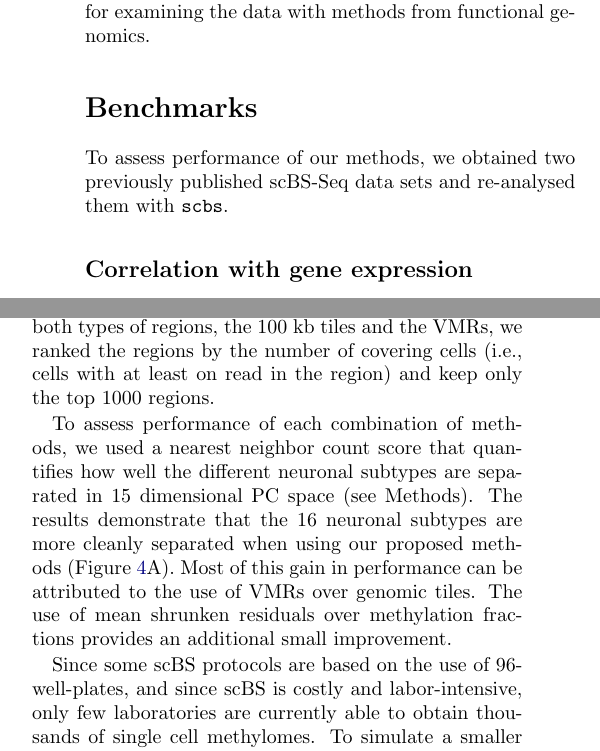
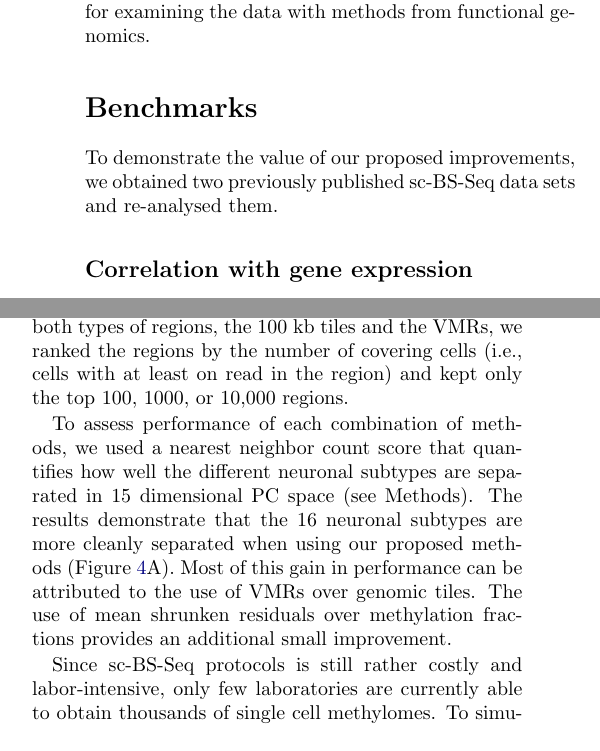
Before and after one commit to anders-biostat/scbs-paper, a LaTeX document (paper.tex): two parts of the columns of page 4 of 10, joined at a grey line, cut so that both start at the same text. Compiled offline with pdfLaTeX.

Commit message:
a few more changes

```diff
--- a/paper.tex
+++ b/paper.tex
@@ -126,7 +126,8 @@ While a large 100~kb bin will often contain multiple genes with distinct express
 Thus, VMRs provide a useful starting point for examining the data with methods from functional genomics.
 
 \section{Benchmarks}
-To assess performance of our methods, we obtained two previously published scBS-Seq data sets and re-analysed them with \texttt{scbs}.
+
+To demonstrate the value of our proposed improvements, we obtained two previously published sc-BS-Seq data sets and re-analysed them.
 
 \subsection{Correlation with gene expression}
 
@@ -160,13 +161,13 @@ Grouping all cells into four groups according to their level of Ube2l6 expressio
 
 To assess the impact of our methods on dimensionality reduction and the ability to distinguish different (sub)types of cells, we used a data set from \citet{luo2017single}. This data set consists of 3377 single-cell CpG methylomes from the murine frontal cortex, comprising 16 neuronal subtypes.
 We subjected this data set to the standard scBS workflow: defining a set of genomic intervals, quantifying methylation in these intervals, and subjecting the resulting matrix to PCA.
-We repeated this analysis several times, either using 100~kb tiles or VMRs, and either using methylation fractions or mean shrunken residuals as a measure of methylation. \todo{Is the following correct?} For both types of regions, the 100~kb tiles and the VMRs, we ranked the regions by the number of covering cells (i.e., cells with at least on read in the region) and keep only the top 1000 regions.
+We repeated this analysis several times, either using 100~kb tiles or VMRs, and either using methylation fractions or mean shrunken residuals as a measure of methylation. \todo{Is the following correct?} For both types of regions, the 100~kb tiles and the VMRs, we ranked the regions by the number of covering cells (i.e., cells with at least on read in the region) and kept only the top 100, 1000, or 10,000 regions.
 
 To assess performance of each combination of methods, we used a nearest neighbor count score that quantifies how well the different neuronal subtypes are separated in 15 dimensional PC space (see Methods).
 The results demonstrate that the 16 neuronal subtypes are more cleanly separated when using our proposed methods (Figure \ref{figure:score}A).
 Most of this gain in performance can be attributed to the use of VMRs over genomic tiles. The use of mean shrunken residuals over methylation fractions provides an additional small improvement.
 
-Since some scBS protocols are based on the use of 96-well-plates, and since scBS is costly and labor-intensive, only few laboratories are currently able to obtain thousands of single cell methylomes.
+Since sc-BS-Seq protocols is still rather costly and labor-intensive, only few laboratories are currently able to obtain thousands of single cell methylomes.
 To simulate a smaller data set, we subsampled the frontal cortex data set to 500 cells and repeated our analysis.
 Here, our approach keeps its good score, while the simple approach falls behind (Figure \ref{figure:score}B).
 
```
